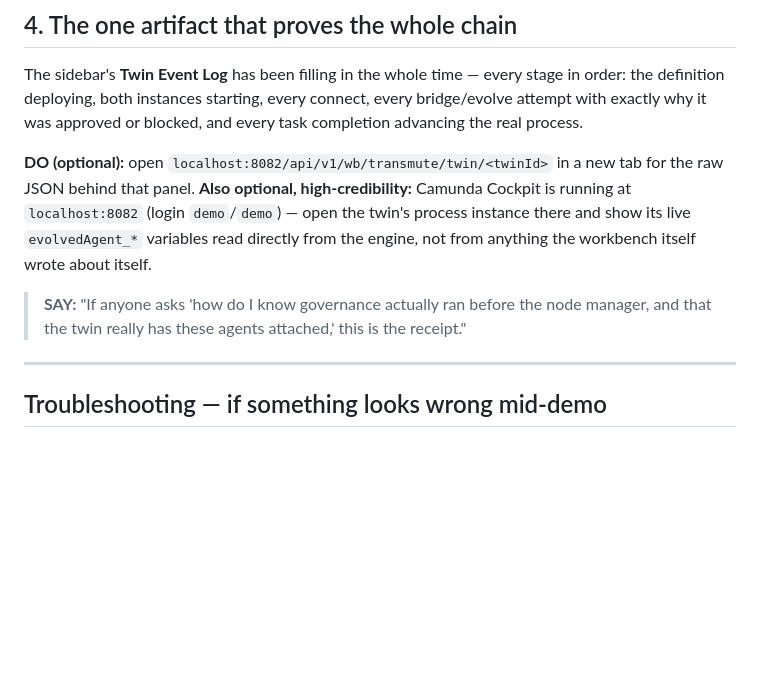
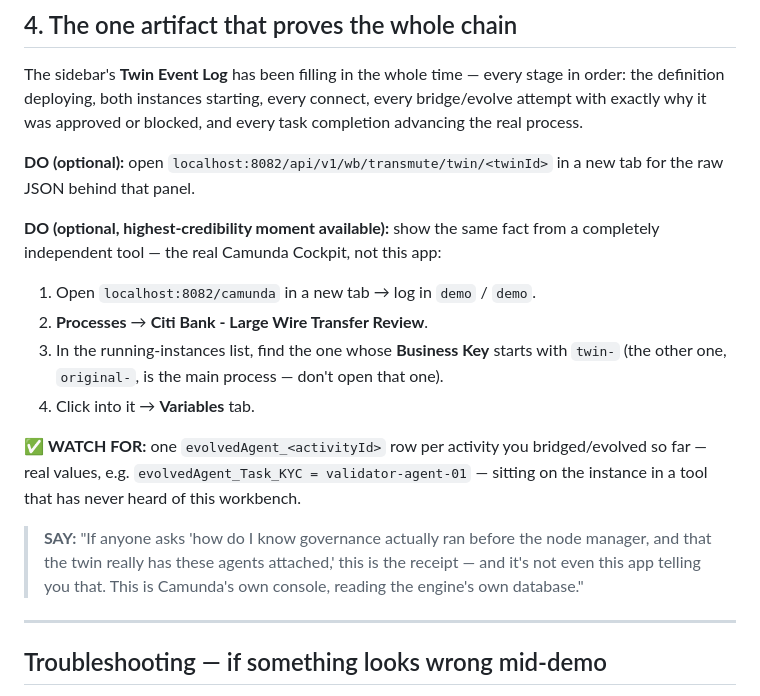
Before and after one commit to nirmantaterh/metaml-workbench-source-of-truth, a Markdown page: DEMO_SCRIPT.md, the part around the change. GitHub-like rendering; blank space fills up the shorter version.

Commit message:
add cockpit demo steps
good proof point, separate tool reading the same data.

```diff
--- a/DEMO_SCRIPT.md
+++ b/DEMO_SCRIPT.md
@@ -221,13 +221,23 @@ definition deploying, both instances starting, every connect, every bridge/evolv
 exactly why it was approved or blocked, and every task completion advancing the real process.
 
 **DO (optional):** open `localhost:8082/api/v1/wb/transmute/twin/<twinId>` in a new tab for the raw
-JSON behind that panel. **Also optional, high-credibility:** Camunda Cockpit is running at
-`localhost:8082` (login `demo`/`demo`) — open the twin's process instance there and show its live
-`evolvedAgent_*` variables read directly from the engine, not from anything the workbench itself
-wrote about itself.
+JSON behind that panel.
+
+**DO (optional, highest-credibility moment available):** show the same fact from a completely
+independent tool — the real Camunda Cockpit, not this app:
+1. Open `localhost:8082/camunda` in a new tab → log in `demo` / `demo`.
+2. **Processes** → **Citi Bank - Large Wire Transfer Review**.
+3. In the running-instances list, find the one whose **Business Key** starts with `twin-` (the
+   other one, `original-`, is the main process — don't open that one).
+4. Click into it → **Variables** tab.
+
+✅ **WATCH FOR:** one `evolvedAgent_<activityId>` row per activity you bridged/evolved so far — real
+values, e.g. `evolvedAgent_Task_KYC = validator-agent-01` — sitting on the instance in a tool that
+has never heard of this workbench.
 
 > **SAY:** "If anyone asks 'how do I know governance actually ran before the node manager, and that
-> the twin really has these agents attached,' this is the receipt."
+> the twin really has these agents attached,' this is the receipt — and it's not even this app
+> telling you that. This is Camunda's own console, reading the engine's own database."
 
 ---
 
```
